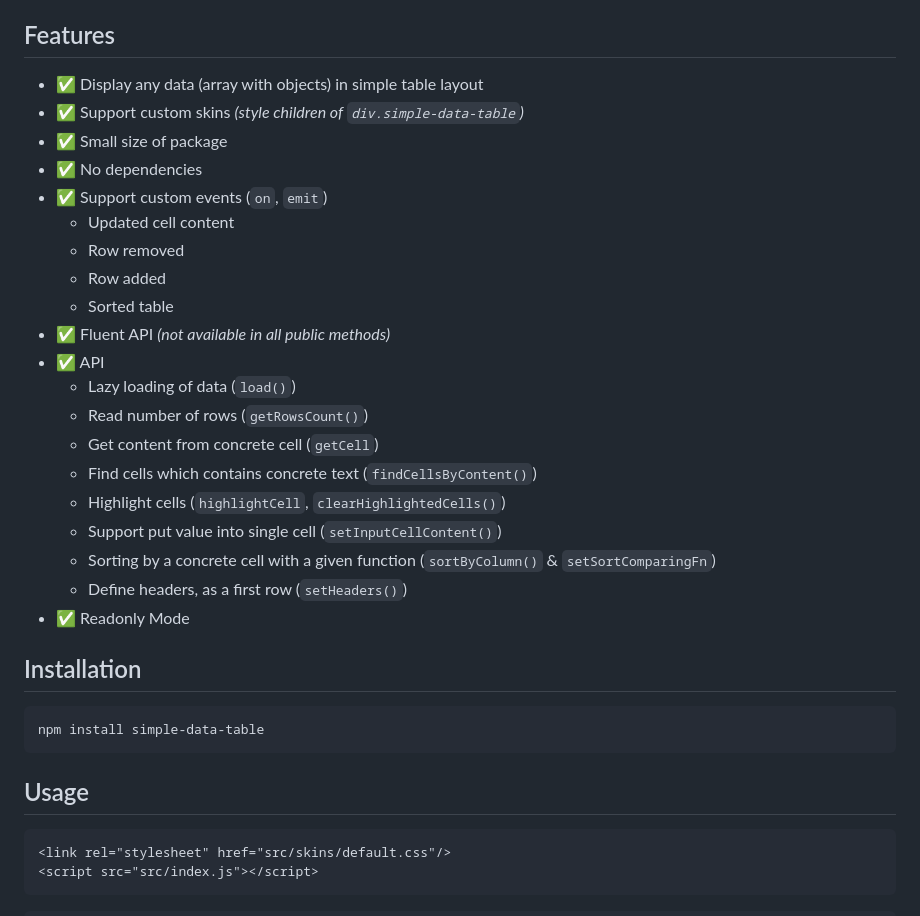
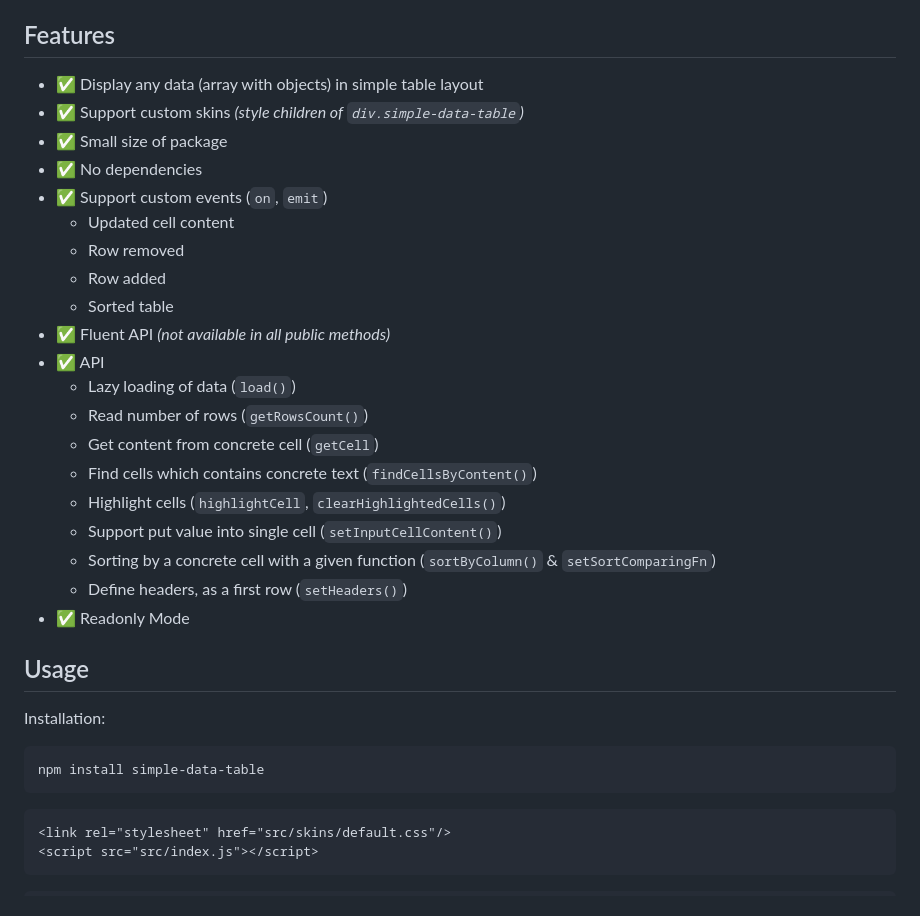
Before and after one commit to piecioshka/simple-data-table, a Markdown page: README.md, the part around one of its changes. Rendered like a GitHub page.

Commit message:
Split installation section for Usage & CLI

````diff
--- a/README.md
+++ b/README.md
@@ -11,34 +11,34 @@
 
 ## Features
 
-* ✅ Display any data (array with objects) in simple table layout
-* ✅ Support custom skins _(style children of `div.simple-data-table`)_
-* ✅ Small size of package
-* ✅ No dependencies
-* ✅ Support custom events (`on`, `emit`)
-  * Updated cell content
-  * Row removed
-  * Row added
-  * Sorted table
-* ✅ Fluent API _(not available in all public methods)_
-* ✅ API
-  * Lazy loading of data (`load()`)
-  * Read number of rows (`getRowsCount()`)
-  * Get content from concrete cell (`getCell`)
-  * Find cells which contains concrete text (`findCellsByContent()`)
-  * Highlight cells (`highlightCell`, `clearHighlightedCells()`)
-  * Support put value into single cell (`setInputCellContent()`)
-  * Sorting by a concrete cell with a given function (`sortByColumn()` & `setSortComparingFn`)
-  * Define headers, as a first row (`setHeaders()`)
-* ✅ Readonly Mode
+- ✅ Display any data (array with objects) in simple table layout
+- ✅ Support custom skins _(style children of `div.simple-data-table`)_
+- ✅ Small size of package
+- ✅ No dependencies
+- ✅ Support custom events (`on`, `emit`)
+  - Updated cell content
+  - Row removed
+  - Row added
+  - Sorted table
+- ✅ Fluent API _(not available in all public methods)_
+- ✅ API
+  - Lazy loading of data (`load()`)
+  - Read number of rows (`getRowsCount()`)
+  - Get content from concrete cell (`getCell`)
+  - Find cells which contains concrete text (`findCellsByContent()`)
+  - Highlight cells (`highlightCell`, `clearHighlightedCells()`)
+  - Support put value into single cell (`setInputCellContent()`)
+  - Sorting by a concrete cell with a given function (`sortByColumn()` & `setSortComparingFn`)
+  - Define headers, as a first row (`setHeaders()`)
+- ✅ Readonly Mode
 
-## Installation
+## Usage
+
+Installation:
 
 ```bash
 npm install simple-data-table
 ```
-
-## Usage
 
 ```html
 <link rel="stylesheet" href="src/skins/default.css"/>
````
Also changed, not shown: other parts of README.md (+4 -4 lines).
